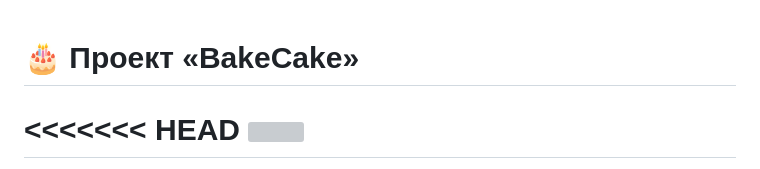
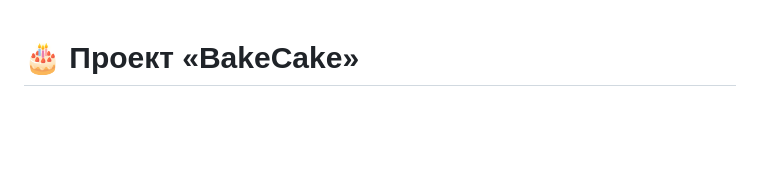
Before and after one commit to aqwarius2003/BakeCake, a Markdown page: README.md, the part around the change printed below. Rendered like a GitHub page; blank space fills up the shorter version; grey boxes are pictures that could not be loaded.

```diff
--- a/README.md
+++ b/README.md
@@ -1,4 +1,3 @@
 # 🎂 Проект «BakeCake»
 
-<<<<<<< HEAD
 ![](https://i.postimg.cc/ZqynvnHQ/lines-torts.jpg)
```
Also changed, not shown: other parts of README.md (+0 -3 lines).
